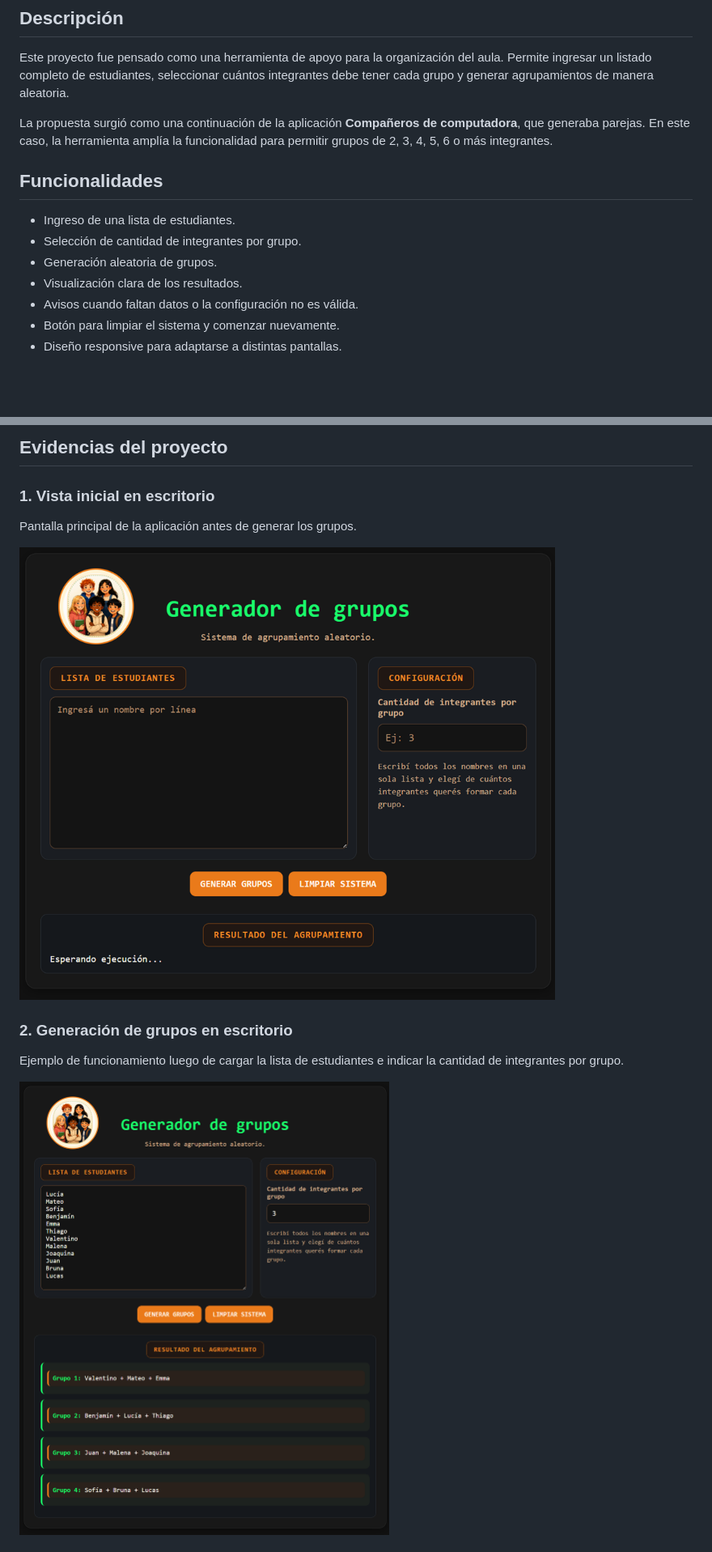
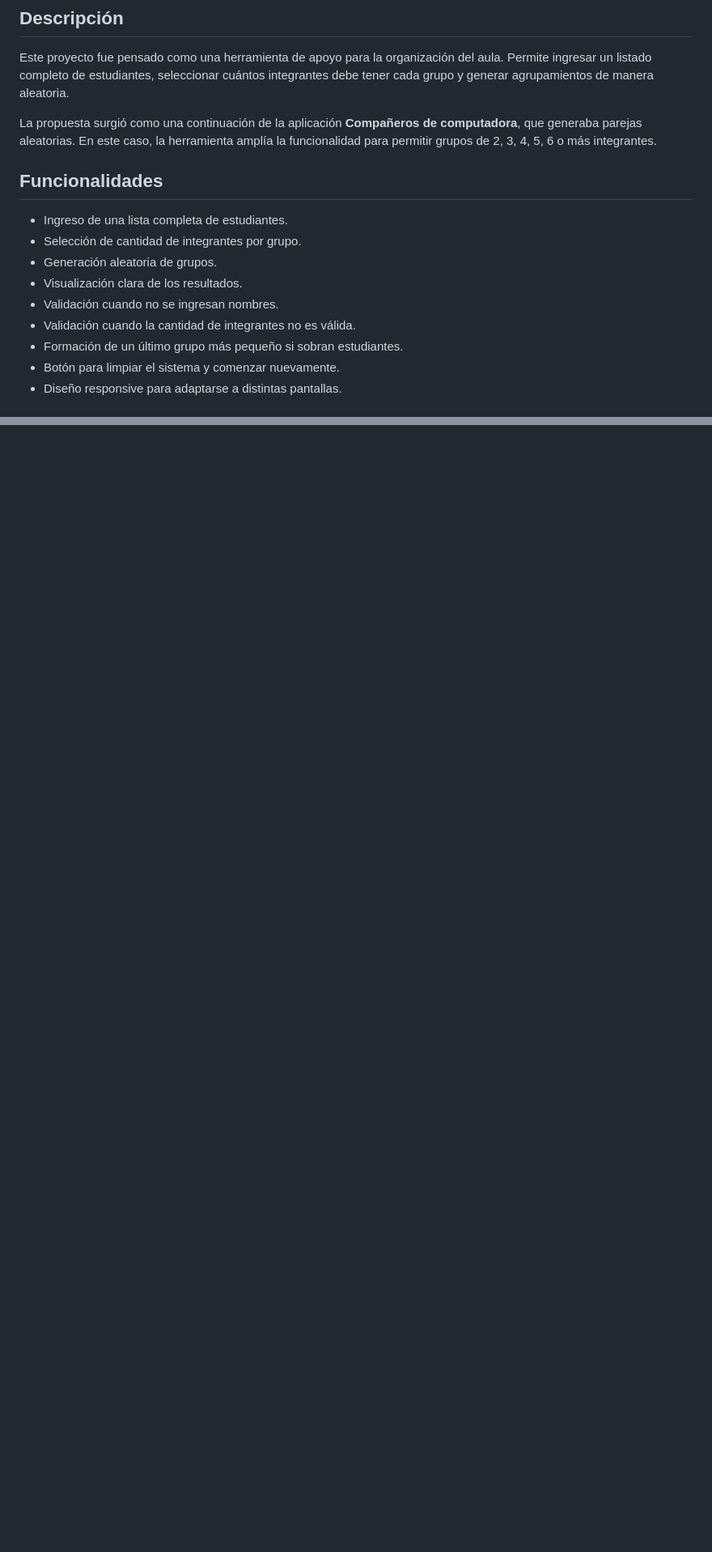
Before and after one commit to NatyBu26/generador-de-grupos, a Markdown page: README.md, 2 parts joined by grey strips. Shown at 81% size. GitHub-like rendering; blank space fills up the shorter version.

```diff
--- a/README.md
+++ b/README.md
@@ -6,15 +6,17 @@ Aplicación web simple para formar grupos aleatorios de estudiantes a partir de
 
 Este proyecto fue pensado como una herramienta de apoyo para la organización del aula. Permite ingresar un listado completo de estudiantes, seleccionar cuántos integrantes debe tener cada grupo y generar agrupamientos de manera aleatoria.
 
-La propuesta surgió como una continuación de la aplicación **Compañeros de computadora**, que generaba parejas. En este caso, la herramienta amplía la funcionalidad para permitir grupos de 2, 3, 4, 5, 6 o más integrantes.
+La propuesta surgió como una continuación de la aplicación **Compañeros de computadora**, que generaba parejas aleatorias. En este caso, la herramienta amplía la funcionalidad para permitir grupos de 2, 3, 4, 5, 6 o más integrantes.
 
 ## Funcionalidades
 
-* Ingreso de una lista de estudiantes.
+* Ingreso de una lista completa de estudiantes.
 * Selección de cantidad de integrantes por grupo.
 * Generación aleatoria de grupos.
 * Visualización clara de los resultados.
-* Avisos cuando faltan datos o la configuración no es válida.
+* Validación cuando no se ingresan nombres.
+* Validación cuando la cantidad de integrantes no es válida.
+* Formación de un último grupo más pequeño si sobran estudiantes.
 * Botón para limpiar el sistema y comenzar nuevamente.
 * Diseño responsive para adaptarse a distintas pantallas.
 
@@ -99,14 +112,0 @@ Aplicación web simple para formar grupos aleatorios...
-## Evidencias del proyecto
-
-### 1. Vista inicial en escritorio
-
-Pantalla principal de la aplicación antes de generar los grupos.
-
-![Vista inicial del Generador de grupos](capturas/vista_escritorio_1.png)
-
-### 2. Generación de grupos en escritorio
-
-Ejemplo de funcionamiento luego de cargar la lista de estudiantes e indicar la cantidad de integrantes por grupo.
-
-![Grupos generados en escritorio](capturas/vista_escritorio_2.png)
-
```
Also changed, not shown: other parts of README.md (+35 -43 lines).
